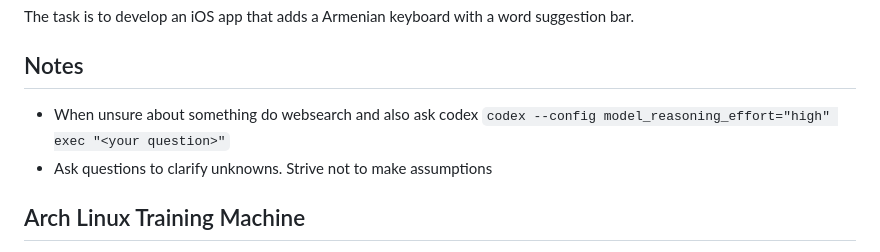
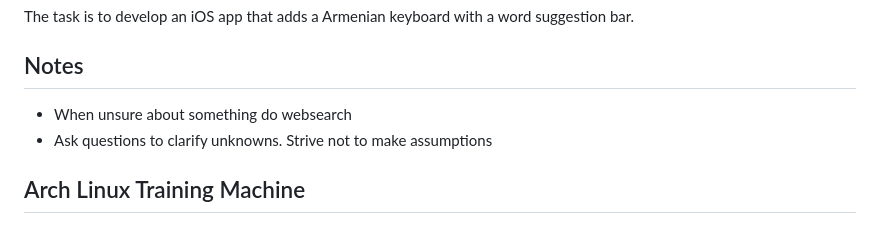
Before and after one commit to analystaio/ios-armenian-keyboard, a Markdown page: CLAUDE.md, the part around the change. Drawn GitHub-style.

Commit message:
Drop the codex consultation step from CLAUDE.md
Keep websearch as the way to resolve unknowns.

Co-Authored-By: Claude Opus 5 <noreply@anthropic.com>
Claude-Session: https://claude.ai/code/session_01MkxD3BC7HghY51Co3Fovtv

```diff
--- a/CLAUDE.md
+++ b/CLAUDE.md
@@ -4,7 +4,7 @@ The task is to develop an iOS app that adds a Armenian keyboard with a word sugg
 
 ## Notes
 
-- When unsure about something do websearch and also ask codex `codex --config model_reasoning_effort="high" exec "<your question>"`
+- When unsure about something do websearch
 - Ask questions to clarify unknowns. Strive not to make assumptions
 
 ## Arch Linux Training Machine
```
